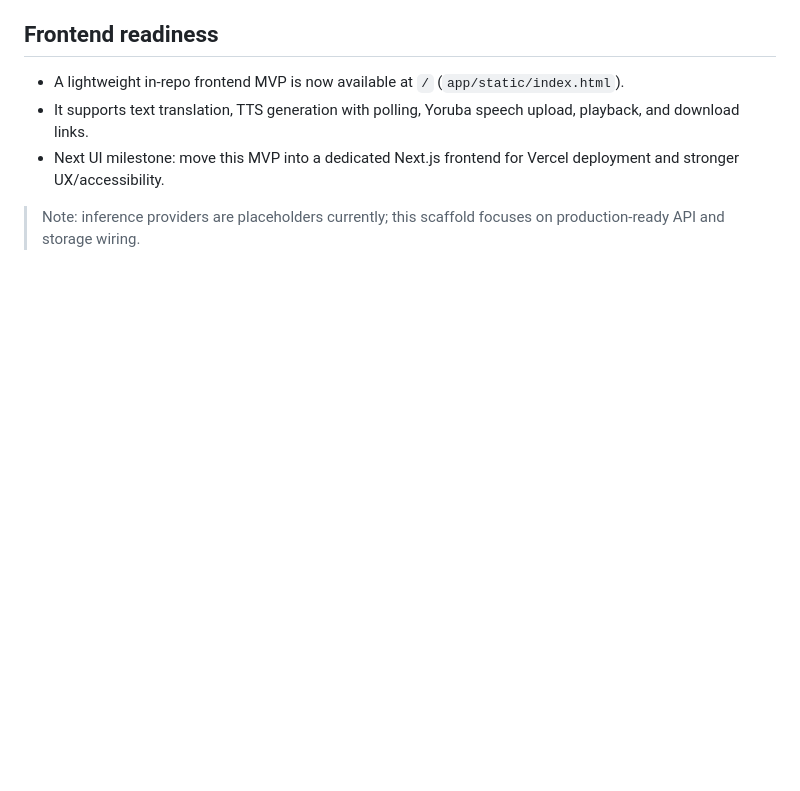
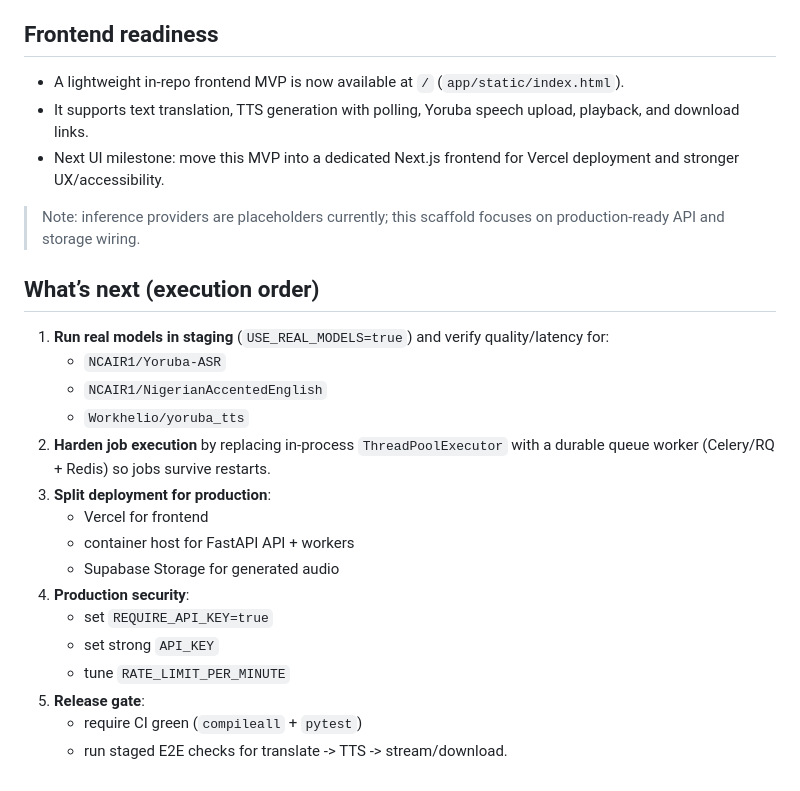
Before and after one commit to Sampidia/Naija-Translator, a Markdown page: README.md, the part around the change. Rendered like a GitHub page; blank space fills up the shorter version.

Commit message:
Add explicit next-step execution checklist

```diff
--- a/README.md
+++ b/README.md
@@ -131,3 +131,21 @@ This split keeps Vercel for frontend delivery while running ASR/TTS inference an
 - Next UI milestone: move this MVP into a dedicated Next.js frontend for Vercel deployment and stronger UX/accessibility.
 
 > Note: inference providers are placeholders currently; this scaffold focuses on production-ready API and storage wiring.
+
+## What’s next (execution order)
+1. **Run real models in staging** (`USE_REAL_MODELS=true`) and verify quality/latency for:
+   - `NCAIR1/Yoruba-ASR`
+   - `NCAIR1/NigerianAccentedEnglish`
+   - `Workhelio/yoruba_tts`
+2. **Harden job execution** by replacing in-process `ThreadPoolExecutor` with a durable queue worker (Celery/RQ + Redis) so jobs survive restarts.
+3. **Split deployment for production**:
+   - Vercel for frontend
+   - container host for FastAPI API + workers
+   - Supabase Storage for generated audio
+4. **Production security**:
+   - set `REQUIRE_API_KEY=true`
+   - set strong `API_KEY`
+   - tune `RATE_LIMIT_PER_MINUTE`
+5. **Release gate**:
+   - require CI green (`compileall` + `pytest`)
+   - run staged E2E checks for translate -> TTS -> stream/download.
```
